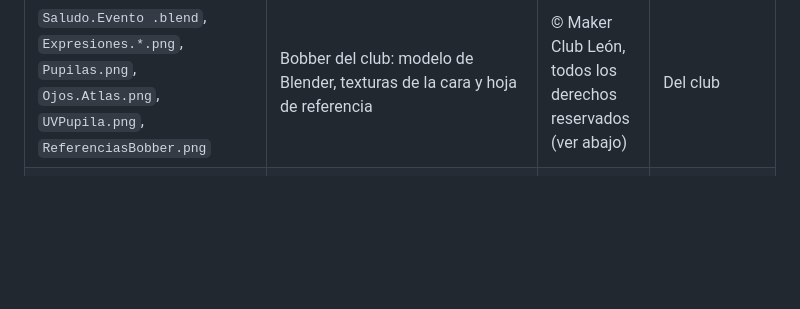
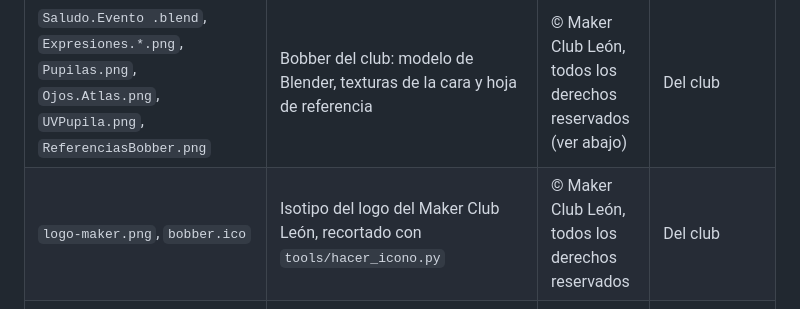
Before and after one commit to Maker-Club-Leon/Interfaz-Bobber, a Markdown page: THIRD_PARTY_NOTICES.md, the part around the change. Rendered like a GitHub page; blank space fills up the shorter version.

```diff
--- a/THIRD_PARTY_NOTICES.md
+++ b/THIRD_PARTY_NOTICES.md
@@ -9,6 +9,7 @@ El código propio de Bobber se publica bajo la [licencia MIT](LICENSE). Este arc
 | `pose_landmarker_lite.task` | Google MediaPipe, modelo BlazePose GHUM 3D (lite) | Apache License 2.0, según su [ficha del modelo](https://storage.googleapis.com/mediapipe-assets/Model%20Card%20BlazePose%20GHUM%203D.pdf) | Comprobado |
 | `gesture_recognizer.task` | Google MediaPipe, Gesture Recognizer. Contiene `hand_landmarker.task` (detector y seguimiento de manos) y `hand_gesture_recognizer.task` (clasificador de gestos) | Apache License 2.0 (ver nota) | Comprobado el detector de manos; el clasificador, por indicios |
 | `Saludo.Evento .blend`, `Expresiones.*.png`, `Pupilas.png`, `Ojos.Atlas.png`, `UVPupila.png`, `ReferenciasBobber.png` | Bobber del club: modelo de Blender, texturas de la cara y hoja de referencia | © Maker Club León, todos los derechos reservados (ver abajo) | Del club |
+| `logo-maker.png`, `bobber.ico` | Isotipo del logo del Maker Club León, recortado con `tools/hacer_icono.py` | © Maker Club León, todos los derechos reservados | Del club |
 | `bobber.glb` | Generado desde `Saludo.Evento .blend` con `tools/animar_bobber.py` (animaciones del club, horneadas) | © Maker Club León, todos los derechos reservados | Del club |
 | `mascota.gltf`, `mascota.glb` | Modelo **de pruebas** anterior, ya no es el activo. Exportado con Khronos glTF Blender I/O v1.8.19 | El archivo no declara autor ni licencia | **Origen por confirmar**: no consta si lo hizo el club o un tercero |
 
```
Also changed, not shown: README.md (+7 -1 lines), ROADMAP.md (+2 -0 lines), assets/logo-maker.png (added), 7 other files.
